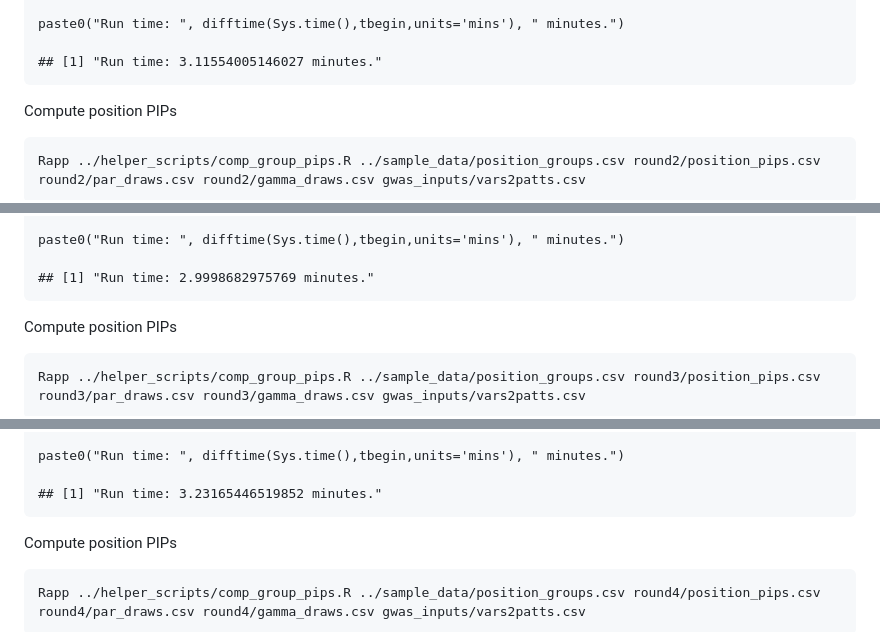
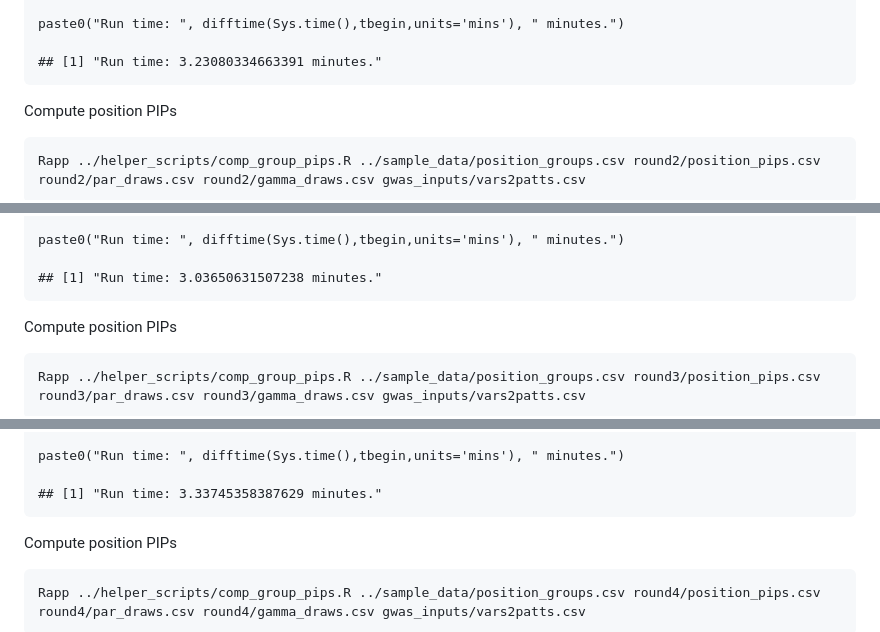
Before and after one commit to dhelekal/BASSGWAS, a Markdown page: docs/tutorial.md, 3 parts joined by grey strips. GitHub-like rendering.

```diff
--- a/docs/tutorial.md
+++ b/docs/tutorial.md
@@ -844,7 +840,7 @@ Run BASS-GWAS
 
     paste0("Run time: ", difftime(Sys.time(),tbegin,units='mins'), " minutes.")
 
-    ## [1] "Run time: 3.11554005146027 minutes."
+    ## [1] "Run time: 3.23080334663391 minutes."
 
 Compute position PIPs
 
@@ -904,7 +900,7 @@ Run BASS-GWAS
 
     paste0("Run time: ", difftime(Sys.time(),tbegin,units='mins'), " minutes.")
 
-    ## [1] "Run time: 2.9998682975769 minutes."
+    ## [1] "Run time: 3.03650631507238 minutes."
 
 Compute position PIPs
 
@@ -964,7 +960,7 @@ Run BASS-GWAS
 
     paste0("Run time: ", difftime(Sys.time(),tbegin,units='mins'), " minutes.")
 
-    ## [1] "Run time: 3.23165446519852 minutes."
+    ## [1] "Run time: 3.33745358387629 minutes."
 
 Compute position PIPs
 
```
Also changed, not shown: other parts of docs/tutorial.md (+3 -7 lines).
